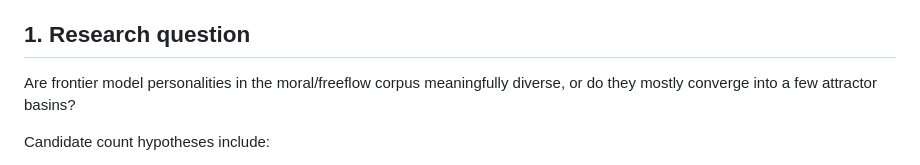
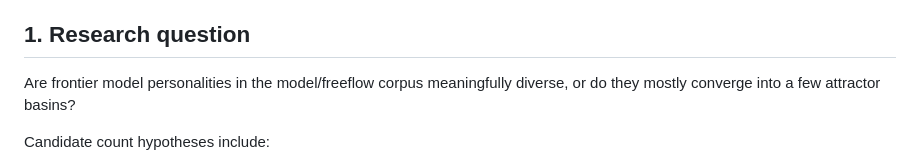
Before and after one commit to swombat/model-personality-basins, a Markdown page: paper.md, the part around the change. Drawn GitHub-style.

Commit message:
Update corpus naming to model freeflow

```diff
--- a/paper.md
+++ b/paper.md
@@ -8,7 +8,7 @@ This paper asks whether frontier model freeform personality outputs resolve into
 
 ## 1. Research question
 
-Are frontier model personalities in the moral/freeflow corpus meaningfully diverse, or do they mostly converge into a few attractor basins?
+Are frontier model personalities in the model/freeflow corpus meaningfully diverse, or do they mostly converge into a few attractor basins?
 
 Candidate count hypotheses include:
 
```
